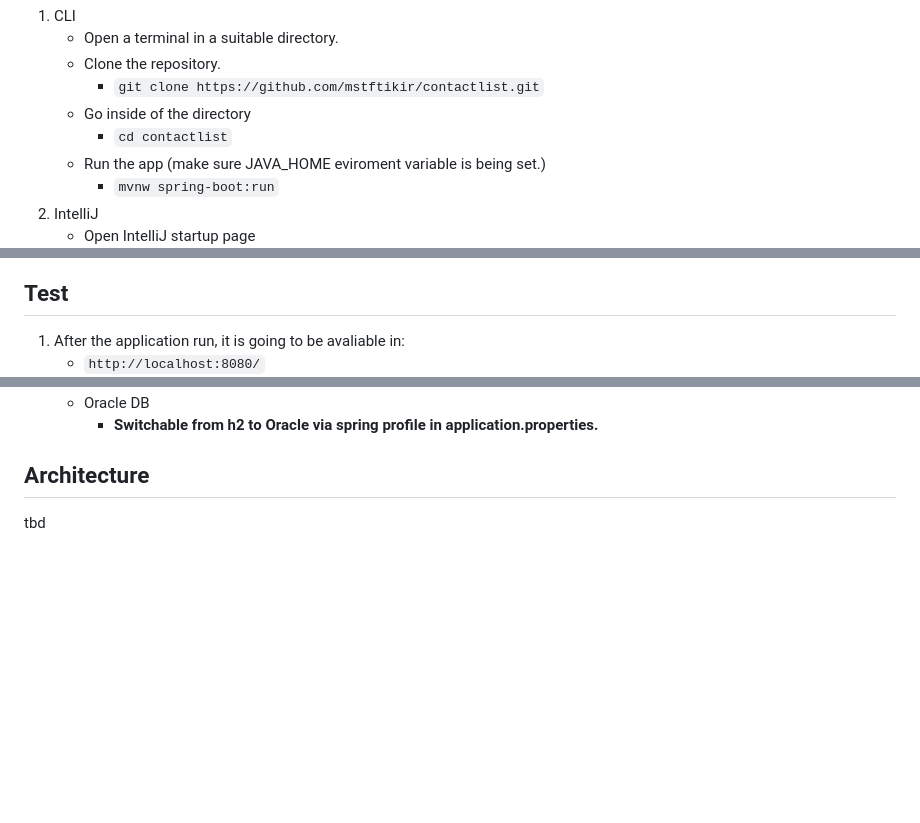
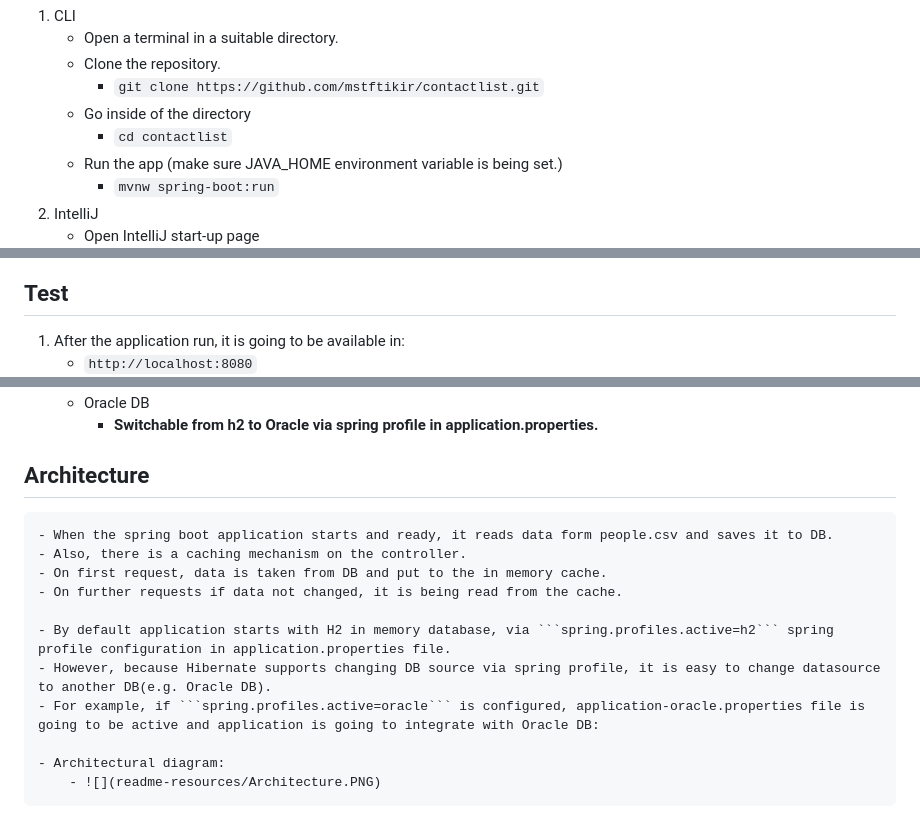
Before and after one commit to mstftikir/KN, a Markdown page: README.md, 3 parts joined by grey strips. Rendered like a GitHub page; blank space fills up the shorter version.

Commit message:
README.md update with architectural diagram

````diff
--- a/README.md
+++ b/README.md
@@ -21,10 +21,10 @@ There are 2 quick alternative ways to run the app in a Windows PC. The things to
         - ```git clone https://github.com/mstftikir/contactlist.git```
     - Go inside of the directory
         - ```cd contactlist```
-    - Run the app (make sure JAVA_HOME eviroment variable is being set.)
+    - Run the app (make sure JAVA_HOME environment variable is being set.)
         - ```mvnw spring-boot:run```
 2. IntelliJ
-    - Open IntelliJ startup page
+    - Open IntelliJ start-up page
         - ![](readme-resources/IntelliJStartUpPage.PNG)
     - Clone repository
         - ![](readme-resources/IntelliJClone.PNG)
@@ -33,8 +33,8 @@ There are 2 quick alternative ways to run the app in a Windows PC. The things to
 
 ## <a name="test"></a>Test
 
-1. After the application run, it is going to be avaliable in:
-    - ```http://localhost:8080/```
+1. After the application run, it is going to be available in:
+    - ```http://localhost:8080```
         - ![](readme-resources/ContactListPageTop.PNG)
         - ![](readme-resources/ContactListPageBottom.PNG)
 2. Rest address which gets all contacts:
@@ -77,4 +77,14 @@ The application developed in a Windows 10 PC via IntelliJ Ultimate 2019.3 IDE.
 
 ## <a name="architecture"></a>Architecture
 
-tbd
+    - When the spring boot application starts and ready, it reads data form people.csv and saves it to DB.
+    - Also, there is a caching mechanism on the controller.
+    - On first request, data is taken from DB and put to the in memory cache.
+    - On further requests if data not changed, it is being read from the cache.
+
+    - By default application starts with H2 in memory database, via ```spring.profiles.active=h2``` spring profile configuration in application.properties file.
+    - However, because Hibernate supports changing DB source via spring profile, it is easy to change datasource to another DB(e.g. Oracle DB).
+    - For example, if ```spring.profiles.active=oracle``` is configured, application-oracle.properties file is going to be active and application is going to integrate with Oracle DB:
+
+    - Architectural diagram:
+        - ![](readme-resources/Architecture.PNG)
````
Also changed, not shown: other parts of README.md (+3 -3 lines), readme-resources/Architecture.PNG (added).
